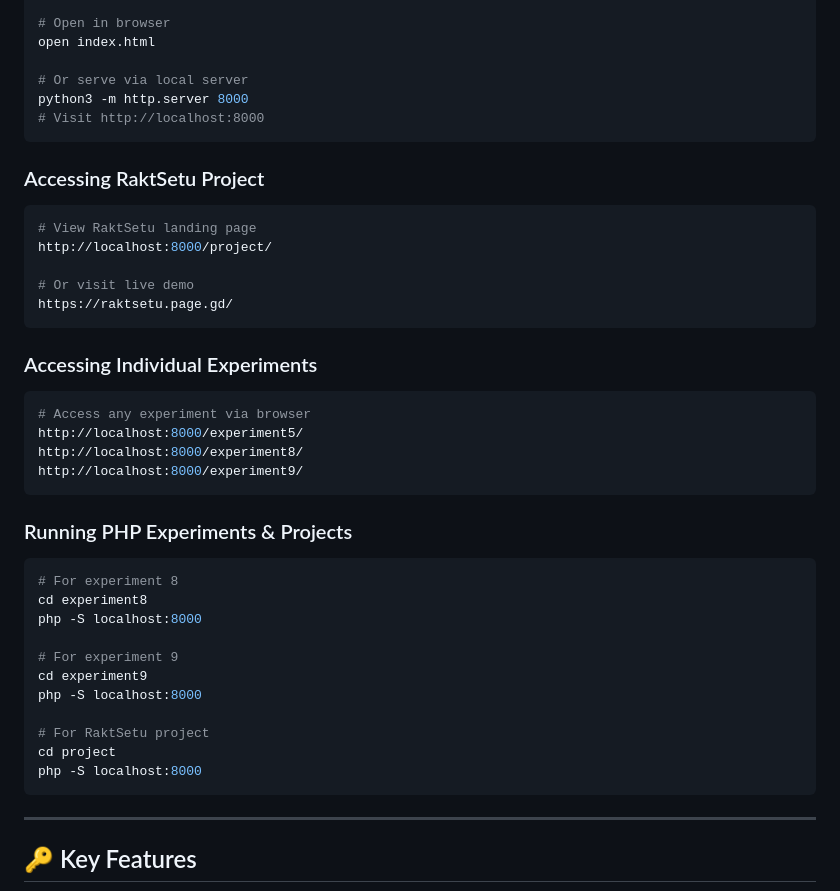
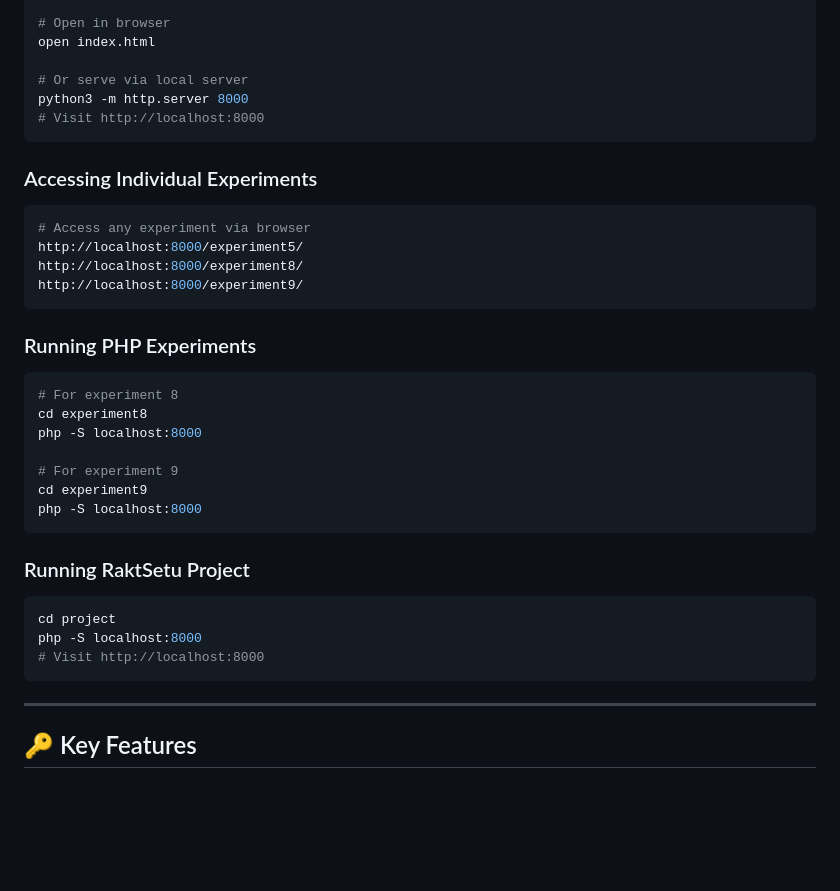
Before and after one commit to shivamsuhana/web-technologies, a Markdown page: README.md, the part around one of its changes. Rendered like a GitHub page; blank space fills up the shorter version.

````diff
--- a/README.md
+++ b/README.md
@@ -292,15 +271,6 @@ python3 -m http.server 8000
 # Visit http://localhost:8000
 ```
 
-### Accessing RaktSetu Project
-```bash
-# View RaktSetu landing page
-http://localhost:8000/project/
-
-# Or visit live demo
-https://raktsetu.page.gd/
-```
-
 ### Accessing Individual Experiments
 ```bash
 # Access any experiment via browser
@@ -309,7 +279,7 @@ http://localhost:8000/experiment8/
 http://localhost:8000/experiment9/
 ```
 
-### Running PHP Experiments & Projects
+### Running PHP Experiments
 ```bash
 # For experiment 8
 cd experiment8
@@ -318,10 +288,13 @@ php -S localhost:8000
 # For experiment 9
 cd experiment9
 php -S localhost:8000
+```
 
-# For RaktSetu project
+### Running RaktSetu Project
+```bash
 cd project
 php -S localhost:8000
+# Visit http://localhost:8000
 ```
 
 ---
````
Also changed, not shown: other parts of README.md (+37 -58 lines).
